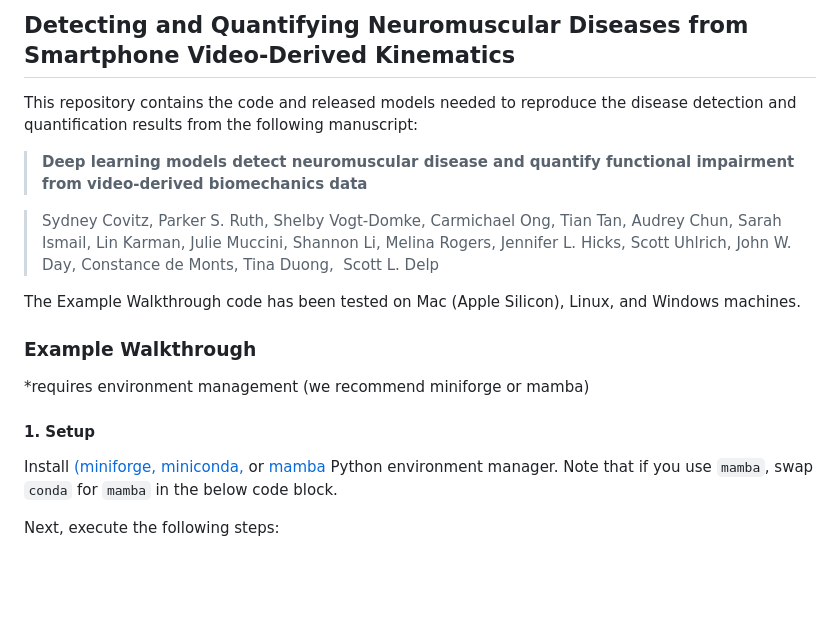
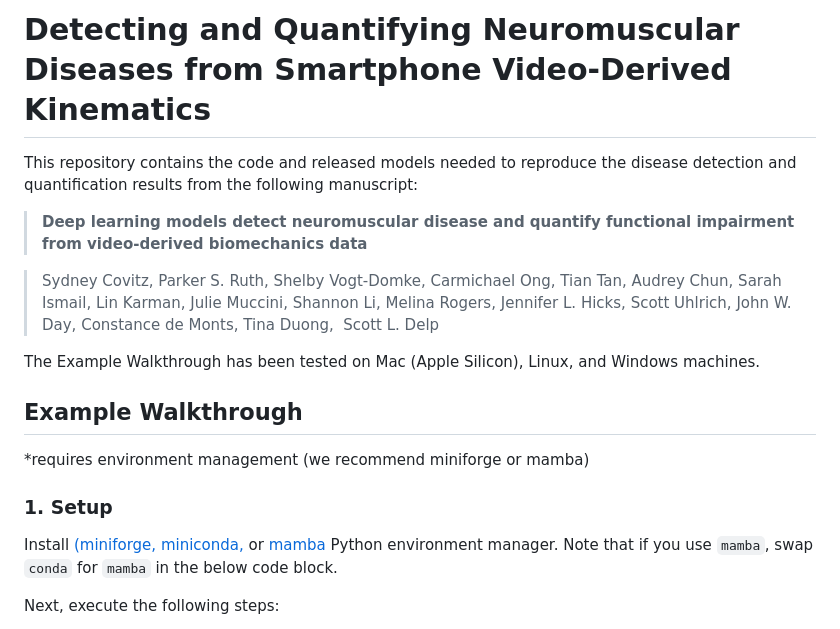
Before and after one commit to stanfordnmbl/NMD_Detection_Quantification, a Markdown page: README.md, the part around one of its changes. Drawn GitHub-style; blank space fills up the shorter version.

```diff
--- a/README.md
+++ b/README.md
@@ -1,4 +1,4 @@
-## Detecting and Quantifying Neuromuscular Diseases from Smartphone Video-Derived Kinematics
+# Detecting and Quantifying Neuromuscular Diseases from Smartphone Video-Derived Kinematics
 
 This repository contains the code and released models needed to reproduce the disease
 detection and quantification results from the following manuscript:
@@ -7,12 +7,12 @@ detection and quantification results from the following manuscript:
 
 > Sydney Covitz, Parker S. Ruth, Shelby Vogt-Domke, Carmichael Ong, Tian Tan, Audrey Chun, Sarah Ismail, Lin Karman, Julie Muccini, Shannon Li, Melina Rogers, Jennifer L. Hicks, Scott Uhlrich, John W. Day, Constance de Monts, Tina Duong,  Scott L. Delp
 
-The Example Walkthrough code has been tested on Mac (Apple Silicon), Linux, and Windows machines.
+The Example Walkthrough has been tested on Mac (Apple Silicon), Linux, and Windows machines.
 
-### Example Walkthrough
+## Example Walkthrough
 *requires environment management (we recommend miniforge or mamba)
 
-#### 1. Setup
+### 1. Setup
 
 Install [(miniforge, miniconda,](https://docs.conda.io/projects/conda/en/latest/user-guide/install/index.html) or [mamba](https://mamba.readthedocs.io/en/stable/installation/mamba-installation.html) Python environment manager. Note that if you use `mamba`, swap `conda` for `mamba` in the below code block.
 
```
Also changed, not shown: other parts of README.md (+4 -4 lines).
